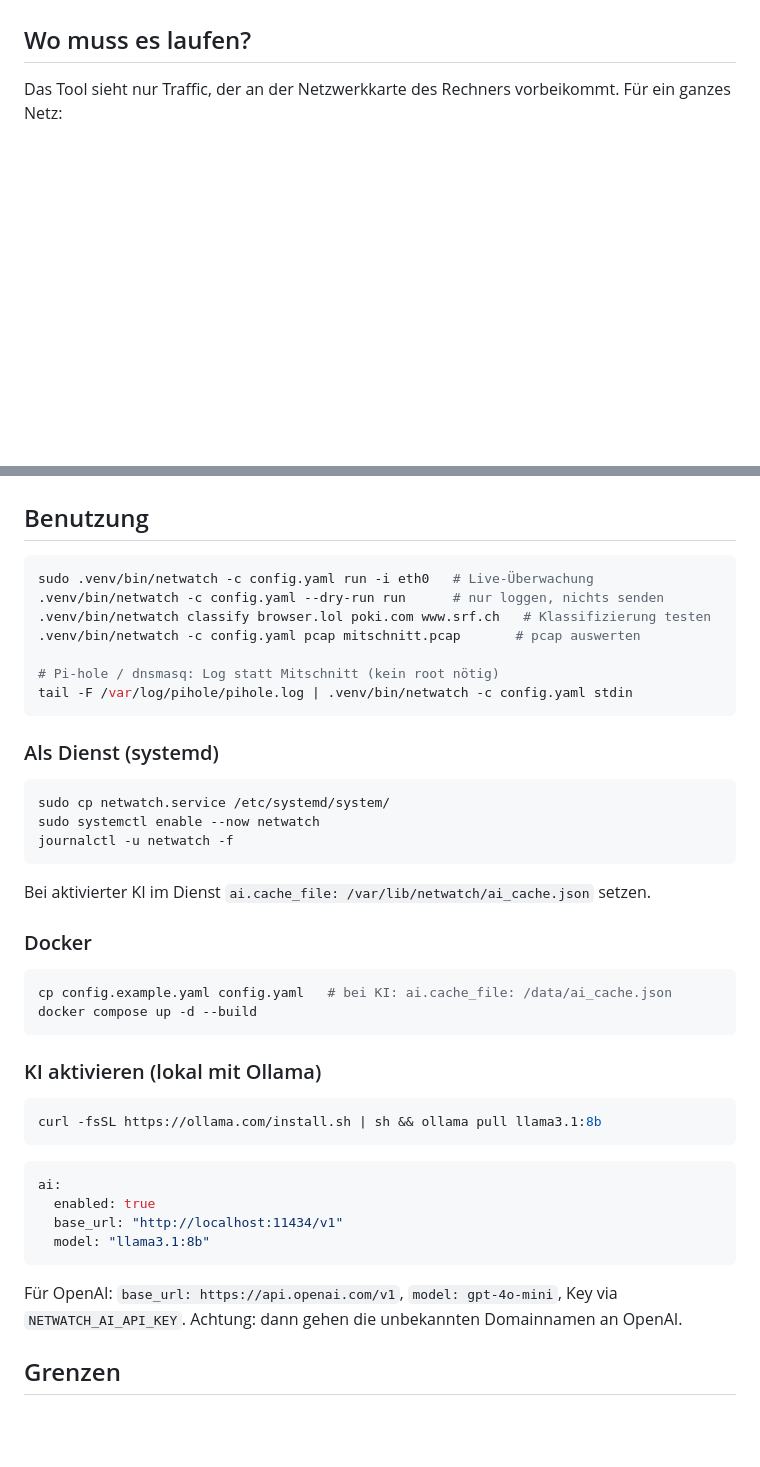
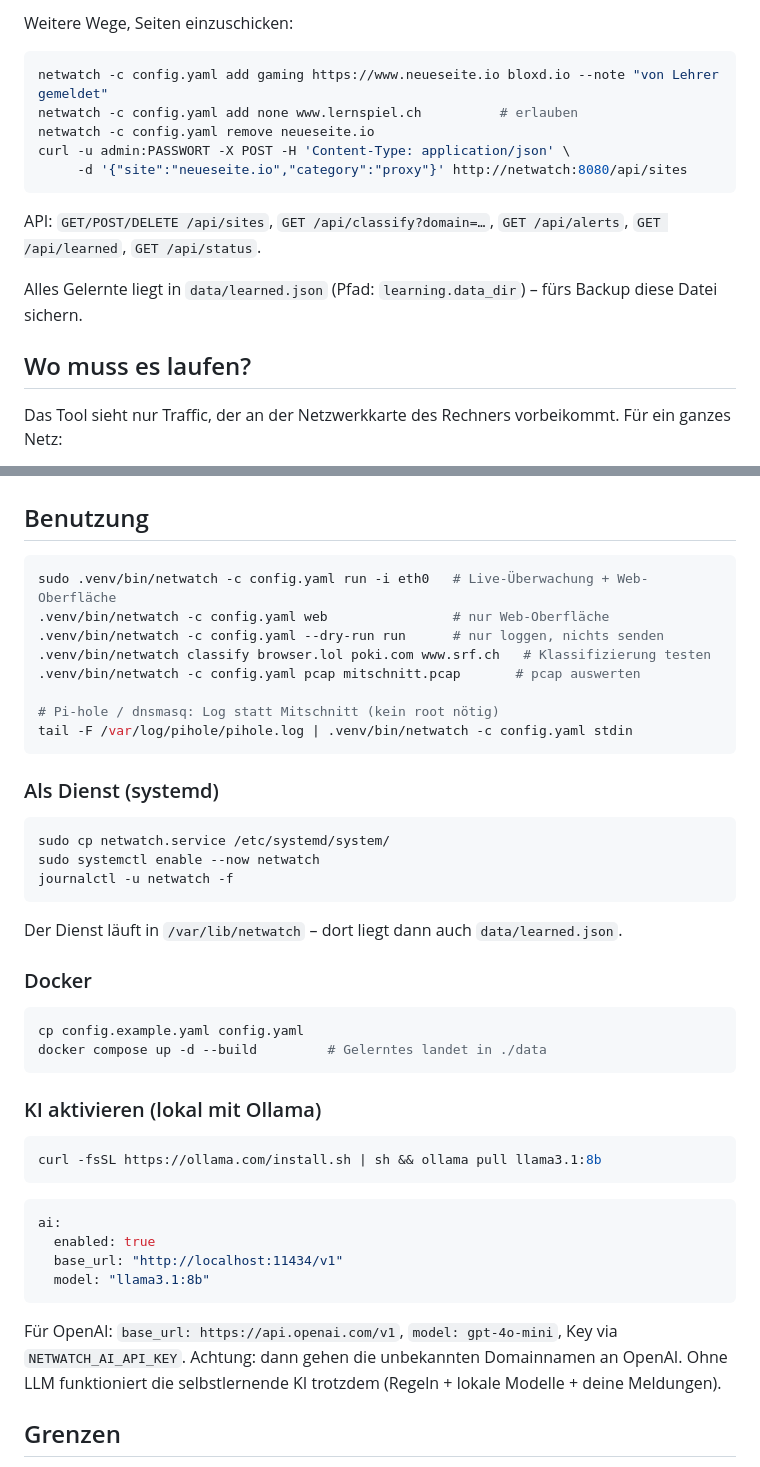
Before and after one commit to lele-a11y/netwatch-teams, a Markdown page: README.md, 2 parts joined by grey strips. Rendered like a GitHub page; blank space fills up the shorter version.

````diff
--- a/README.md
+++ b/README.md
@@ -23,3 +47,15 @@ Nachricht (Adaptive Card) in einen Microsoft-Teams-Kanal, wenn ein Gerät
+Weitere Wege, Seiten einzuschicken:
+
+```bash
+netwatch -c config.yaml add gaming https://www.neueseite.io bloxd.io --note "von Lehrer gemeldet"
+netwatch -c config.yaml add none www.lernspiel.ch          # erlauben
+netwatch -c config.yaml remove neueseite.io
+curl -u admin:PASSWORT -X POST -H 'Content-Type: application/json' \
+     -d '{"site":"neueseite.io","category":"proxy"}' http://netwatch:8080/api/sites
+```
+API: `GET/POST/DELETE /api/sites`, `GET /api/classify?domain=…`, `GET /api/alerts`, `GET /api/learned`, `GET /api/status`.
+
+Alles Gelernte liegt in `data/learned.json` (Pfad: `learning.data_dir`) – fürs Backup diese Datei sichern.
 
 ## Wo muss es laufen?
 
@@ -51,7 +87,8 @@ Der alte „Incoming Webhook“-Connector funktioniert auch, wird von Microsoft
 ## Benutzung
 
 ```bash
-sudo .venv/bin/netwatch -c config.yaml run -i eth0   # Live-Überwachung
+sudo .venv/bin/netwatch -c config.yaml run -i eth0   # Live-Überwachung + Web-Oberfläche
+.venv/bin/netwatch -c config.yaml web                # nur Web-Oberfläche
 .venv/bin/netwatch -c config.yaml --dry-run run      # nur loggen, nichts senden
 .venv/bin/netwatch classify browser.lol poki.com www.srf.ch   # Klassifizierung testen
 .venv/bin/netwatch -c config.yaml pcap mitschnitt.pcap       # pcap auswerten
@@ -67,13 +104,13 @@ sudo cp netwatch.service /etc/systemd/system/
 sudo systemctl enable --now netwatch
 journalctl -u netwatch -f
 ```
-Bei aktivierter KI im Dienst `ai.cache_file: /var/lib/netwatch/ai_cache.json` setzen.
+Der Dienst läuft in `/var/lib/netwatch` – dort liegt dann auch `data/learned.json`.
 
 ### Docker
 
 ```bash
-cp config.example.yaml config.yaml   # bei KI: ai.cache_file: /data/ai_cache.json
-docker compose up -d --build
+cp config.example.yaml config.yaml
+docker compose up -d --build         # Gelerntes landet in ./data
 ```
 
 ### KI aktivieren (lokal mit Ollama)
@@ -89,6 +126,7 @@ ai:
 ```
 Für OpenAI: `base_url: https://api.openai.com/v1`, `model: gpt-4o-mini`, Key via `NETWATCH_AI_API_KEY`.
 Achtung: dann gehen die unbekannten Domainnamen an OpenAI.
+Ohne LLM funktioniert die selbstlernende KI trotzdem (Regeln + lokale Modelle + deine Meldungen).
 
 ## Grenzen
 
````
Also changed, not shown: other parts of README.md (+28 -4 lines), docs/web-ui.png (added), 12 other files.
